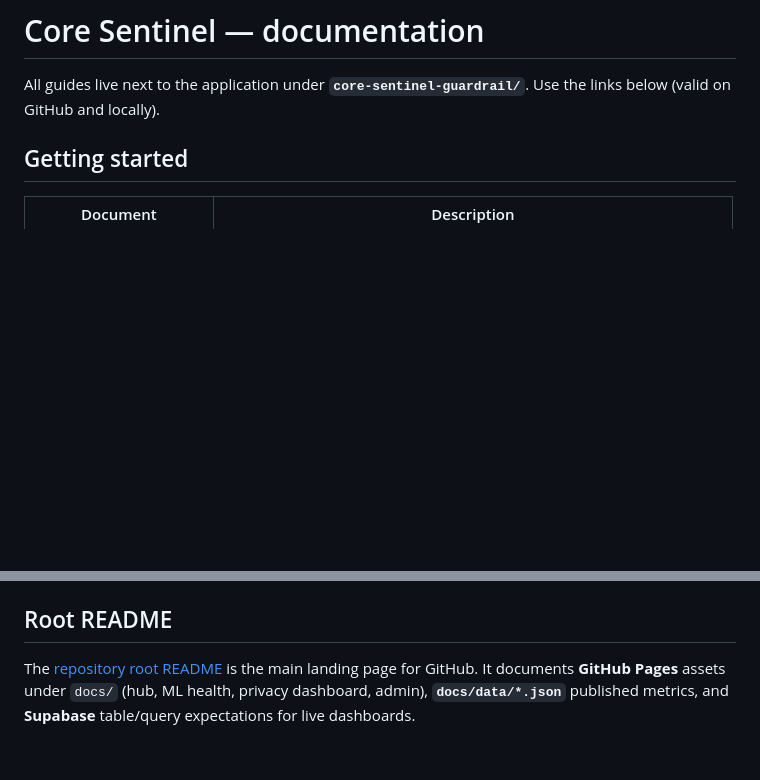
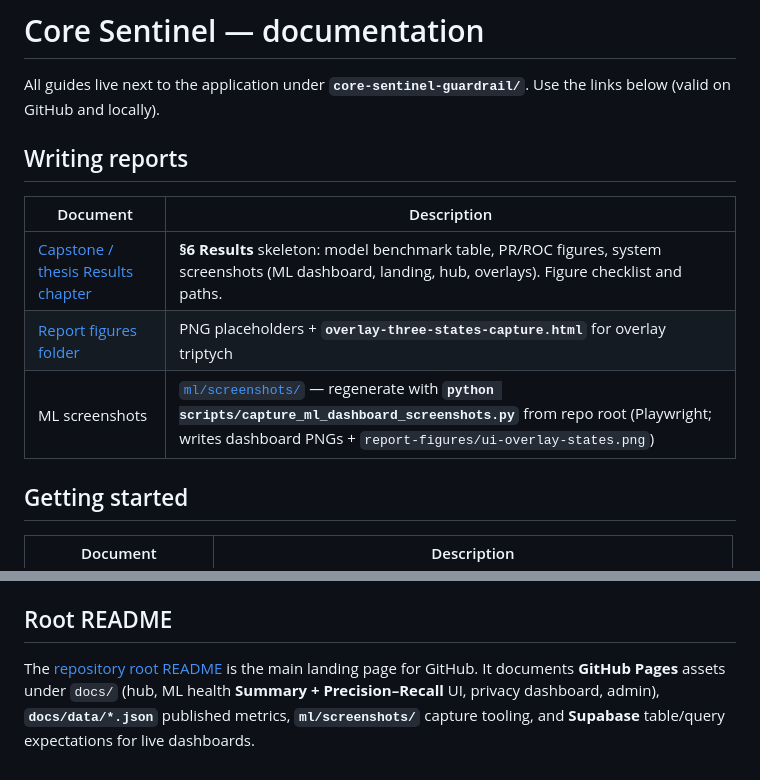
Before and after one commit to Alwinphilip0105/Core_Sentinal, a Markdown page: docs/README.md, 2 parts joined by grey strips. Rendered like a GitHub page; blank space fills up the shorter version.

```diff
--- a/docs/README.md
+++ b/docs/README.md
@@ -1,6 +1,14 @@
 # Core Sentinel — documentation
 
 All guides live next to the application under **`core-sentinel-guardrail/`**. Use the links below (valid on GitHub and locally).
+
+## Writing reports
+
+| Document | Description |
+|----------|-------------|
+| [Capstone / thesis Results chapter](CAPSTONE_RESULTS_CHAPTER.md) | **§6 Results** skeleton: model benchmark table, PR/ROC figures, system screenshots (ML dashboard, landing, hub, overlays). Figure checklist and paths. |
+| [Report figures folder](report-figures/FIGURES_README.txt) | PNG placeholders + **`overlay-three-states-capture.html`** for overlay triptych |
+| ML screenshots | [`ml/screenshots/`](ml/screenshots/README.txt) — regenerate with **`python scripts/capture_ml_dashboard_screenshots.py`** from repo root (Playwright; writes dashboard PNGs + `report-figures/ui-overlay-states.png`) |
 
 ## Getting started
 
@@ -26,4 +34,4 @@ Dataset placeholders and READMEs under `core-sentinel-guardrail/data/` (e.g. Pat
 
 ## Root README
 
-The [repository root README](../README.md) is the main landing page for GitHub. It documents **GitHub Pages** assets under `docs/` (hub, ML health, privacy dashboard, admin), **`docs/data/*.json`** published metrics, and **Supabase** table/query expectations for live dashboards.
+The [repository root README](../README.md) is the main landing page for GitHub. It documents **GitHub Pages** assets under `docs/` (hub, ML health **Summary + Precision–Recall** UI, privacy dashboard, admin), **`docs/data/*.json`** published metrics, **`ml/screenshots/`** capture tooling, and **Supabase** table/query expectations for live dashboards.
```
Also changed, not shown: README.md (+33 -7 lines), docs/CAPSTONE_RESULTS_CHAPTER.md (added, +125 -0 lines), docs/ml/screenshots/01-summary-tab.png (added), docs/ml/screenshots/02-precision-recall-tab.png (added), docs/ml/screenshots/03-summary-technical-details-open.png (added), docs/report-figures/ui-overlay-states.png (added), 4 other files.
